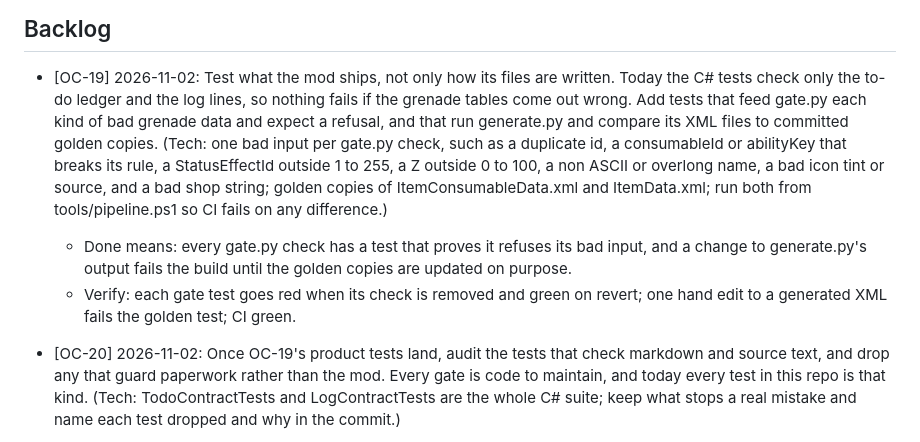
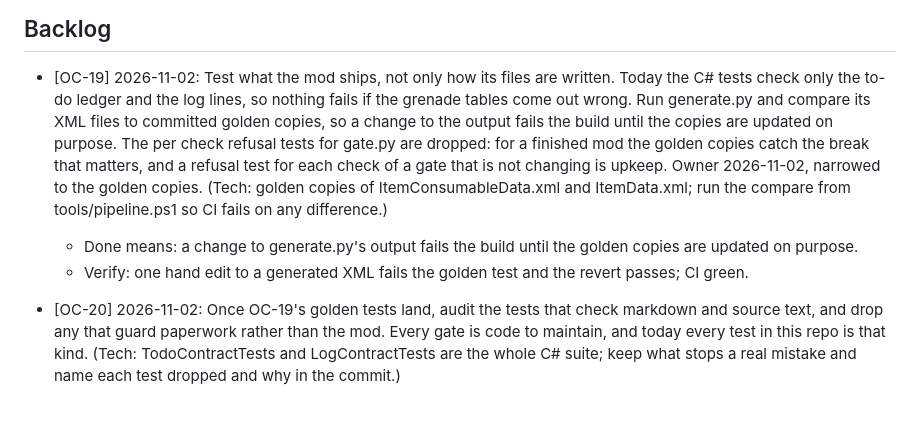
Before and after one commit to prawl/FFTOffensiveChemist, a Markdown page: docs/TODO.md, the part around the change. Rendered like a GitHub page; blank space fills up the shorter version.

Commit message:
Narrow OC-19 to the golden copies
The generate.py golden file compare stays; the per check refusal tests for gate.py are dropped, since for a finished mod the golden copies catch the break that matters and a refusal test per check of a gate that is not changing is upkeep. OC-20's wording follows. Owner ruling 2026-11-02, "Remove the ones you don't think I should do."

```diff
--- a/docs/TODO.md
+++ b/docs/TODO.md
@@ -23,18 +23,17 @@ release ship gate lives in docs/RELEASE_SCOPE.md; Now is the in-flight subset.
 
 - [OC-19] 2026-11-02: Test what the mod ships, not only how its files are written. Today the C#
   tests check only the to-do ledger and the log lines, so nothing fails if the grenade tables come
-  out wrong. Add tests that feed gate.py each kind of bad grenade data and expect a refusal, and
-  that run generate.py and compare its XML files to committed golden copies. (Tech: one bad input
-  per gate.py check, such as a duplicate id, a consumableId or abilityKey that breaks its rule, a
-  StatusEffectId outside 1 to 255, a Z outside 0 to 100, a non ASCII or overlong name, a bad icon
-  tint or source, and a bad shop string; golden copies of ItemConsumableData.xml and ItemData.xml;
-  run both from tools/pipeline.ps1 so CI fails on any difference.)
-  - Done means: every gate.py check has a test that proves it refuses its bad input, and a change
-    to generate.py's output fails the build until the golden copies are updated on purpose.
-  - Verify: each gate test goes red when its check is removed and green on revert; one hand edit
-    to a generated XML fails the golden test; CI green.
+  out wrong. Run generate.py and compare its XML files to committed golden copies, so a change to
+  the output fails the build until the copies are updated on purpose. The per check refusal tests
+  for gate.py are dropped: for a finished mod the golden copies catch the break that matters, and
+  a refusal test for each check of a gate that is not changing is upkeep. Owner 2026-11-02,
+  narrowed to the golden copies. (Tech: golden copies of ItemConsumableData.xml and ItemData.xml;
+  run the compare from tools/pipeline.ps1 so CI fails on any difference.)
+  - Done means: a change to generate.py's output fails the build until the golden copies are
+    updated on purpose.
+  - Verify: one hand edit to a generated XML fails the golden test and the revert passes; CI green.
 
-- [OC-20] 2026-11-02: Once OC-19's product tests land, audit the tests that check markdown and
+- [OC-20] 2026-11-02: Once OC-19's golden tests land, audit the tests that check markdown and
   source text, and drop any that guard paperwork rather than the mod. Every gate is code to
   maintain, and today every test in this repo is that kind. (Tech: TodoContractTests and
   LogContractTests are the whole C# suite; keep what stops a real mistake and name each test
```
